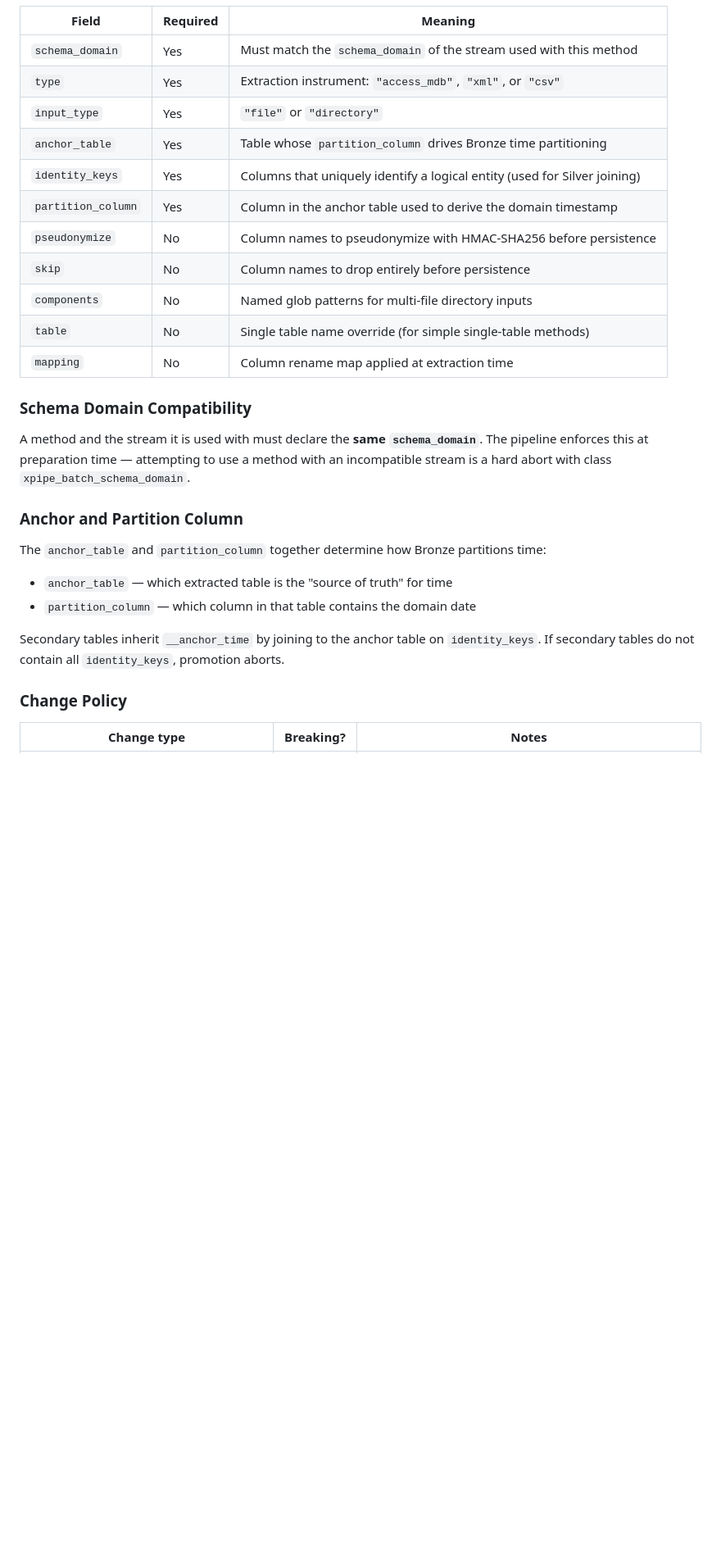
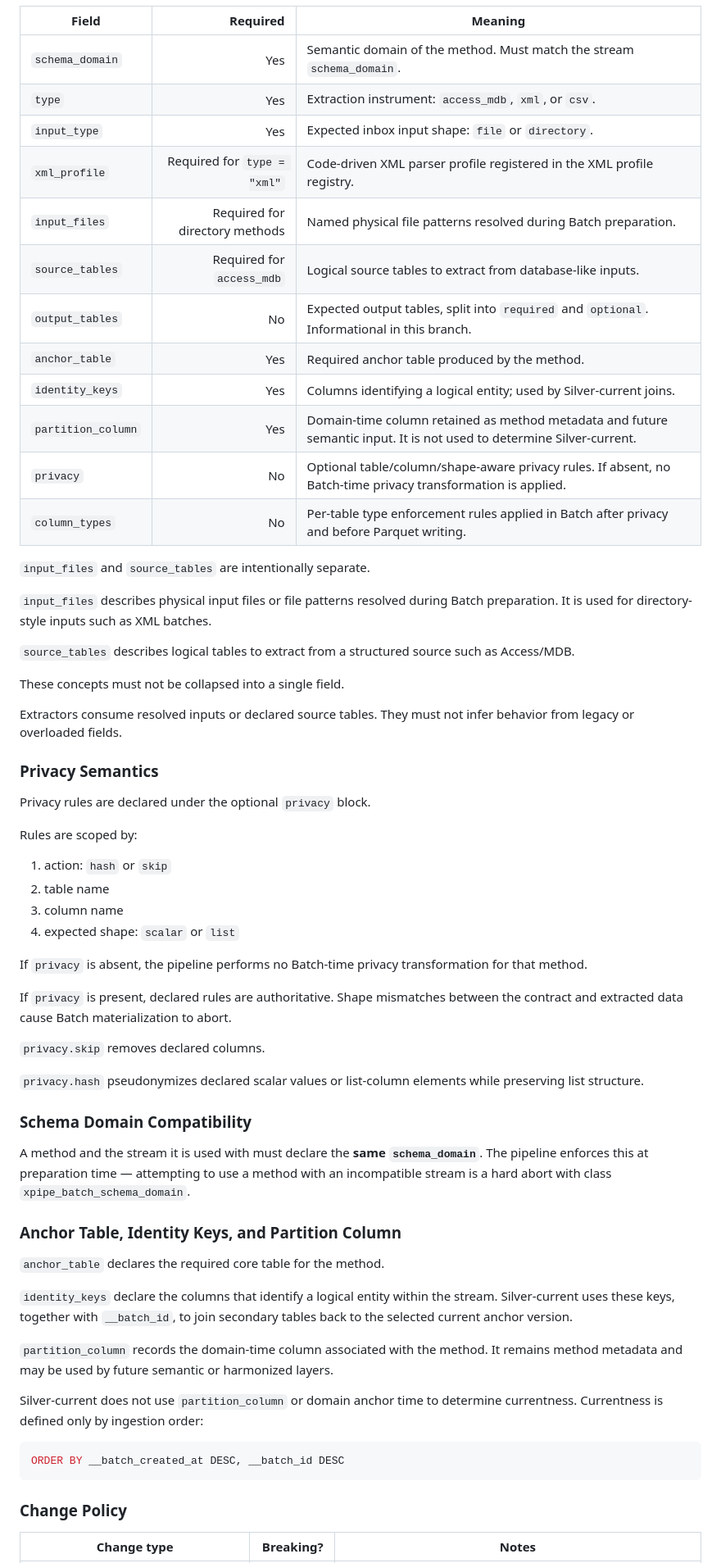
Before and after one commit to andreafdx/xpipe, a Markdown page: docs/contracts/configuration_contract.md, the part around one of its changes. Shown at 82% size. Drawn GitHub-style; blank space fills up the shorter version.

Commit message:
Configuration contract updated

````diff
--- a/docs/contracts/configuration_contract.md
+++ b/docs/contracts/configuration_contract.md
@@ -183,16 +259,55 @@ not what the data means.
 | Field | Required | Meaning |
-|---|---|---|
-| `schema_domain` | Yes | Must match the `schema_domain` of the stream used with this method |
-| `type` | Yes | Extraction instrument: `"access_mdb"`, `"xml"`, or `"csv"` |
-| `input_type` | Yes | `"file"` or `"directory"` |
-| `anchor_table` | Yes | Table whose `partition_column` drives Bronze time partitioning |
-| `identity_keys` | Yes | Columns that uniquely identify a logical entity (used for Silver joining) |
-| `partition_column` | Yes | Column in the anchor table used to derive the domain timestamp |
-| `pseudonymize` | No | Column names to pseudonymize with HMAC-SHA256 before persistence |
-| `skip` | No | Column names to drop entirely before persistence |
-| `components` | No | Named glob patterns for multi-file directory inputs |
-| `table` | No | Single table name override (for simple single-table methods) |
-| `mapping` | No | Column rename map applied at extraction time |
+|---|---:|---|
+| `schema_domain` | Yes | Semantic domain of the method. Must match the stream `schema_domain`. |
+| `type` | Yes | Extraction instrument: `access_mdb`, `xml`, or `csv`. |
+| `input_type` | Yes | Expected inbox input shape: `file` or `directory`. |
+| `xml_profile` | Required for `type = "xml"` | Code-driven XML parser profile registered in the XML profile registry. |
+| `input_files` | Required for directory methods | Named physical file patterns resolved during Batch preparation. |
+| `source_tables` | Required for `access_mdb` | Logical source tables to extract from database-like inputs. |
+| `output_tables` | No | Expected output tables, split into `required` and `optional`. Informational in this branch. |
+| `anchor_table` | Yes | Required anchor table produced by the method. |
+| `identity_keys` | Yes | Columns identifying a logical entity; used by Silver-current joins. |
+| `partition_column` | Yes | Domain-time column retained as method metadata and future semantic input. It is not used to determine Silver-current. |
+| `privacy` | No | Optional table/column/shape-aware privacy rules. If absent, no Batch-time privacy transformation is applied. |
+| `column_types` | No | Per-table type enforcement rules applied in Batch after privacy and before Parquet writing. |
+
+
+`input_files` and `source_tables` are intentionally separate.
+
+`input_files` describes physical input files or file patterns resolved
+during Batch preparation. It is used for directory-style inputs such as
+XML batches.
+
+`source_tables` describes logical tables to extract from a structured
+source such as Access/MDB.
+
+These concepts must not be collapsed into a single field.
+
+Extractors consume resolved inputs or declared source tables. They must
+not infer behavior from legacy or overloaded fields.
+
+### Privacy Semantics
+
+Privacy rules are declared under the optional `privacy` block.
+
+Rules are scoped by:
+
+1. action: `hash` or `skip`
+2. table name
+3. column name
+4. expected shape: `scalar` or `list`
+
+If `privacy` is absent, the pipeline performs no Batch-time privacy
+transformation for that method.
+
+If `privacy` is present, declared rules are authoritative. Shape
+mismatches between the contract and extracted data cause Batch
+materialization to abort.
+
+`privacy.skip` removes declared columns.
+
+`privacy.hash` pseudonymizes declared scalar values or list-column
+elements while preserving list structure.
 
 ### Schema Domain Compatibility
 
@@ -201,17 +316,24 @@ A method and the stream it is used with must declare the **same
 attempting to use a method with an incompatible stream is a hard abort
 with class `xpipe_batch_schema_domain`.
 
-### Anchor and Partition Column
+### Anchor Table, Identity Keys, and Partition Column
 
-The `anchor_table` and `partition_column` together determine how Bronze
-partitions time:
+`anchor_table` declares the required core table for the method.
 
-- `anchor_table` — which extracted table is the "source of truth" for time
-- `partition_column` — which column in that table contains the domain date
+`identity_keys` declare the columns that identify a logical entity within
+the stream. Silver-current uses these keys, together with `__batch_id`,
+to join secondary tables back to the selected current anchor version.
 
-Secondary tables inherit `__anchor_time` by joining to the anchor table
-on `identity_keys`. If secondary tables do not contain all `identity_keys`,
-promotion aborts.
+`partition_column` records the domain-time column associated with the
+method. It remains method metadata and may be used by future semantic or
+harmonized layers.
+
+Silver-current does not use `partition_column` or domain anchor time to
+determine currentness. Currentness is defined only by ingestion order:
+
+```sql
+ORDER BY __batch_created_at DESC, __batch_id DESC
+```
 
 ### Change Policy
 
````
Also changed, not shown: other parts of docs/contracts/configuration_contract.md (+168 -33 lines).
